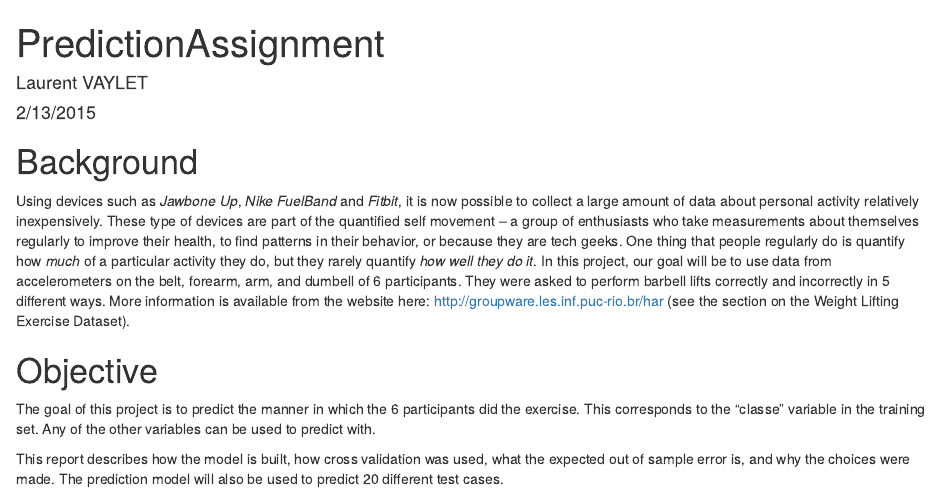
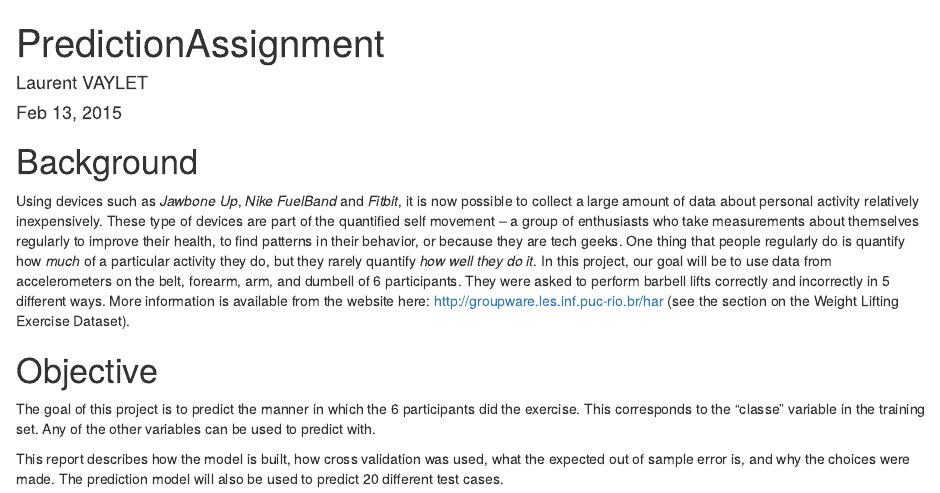
Before and after one commit to lvaylet/predmachlearn-011-PredictionAssignment, an R Markdown document (PredictionAssignment.Rmd): the page in a window 1100 px wide, from its top. Rendered offline with R 4.5, knitr and Pandoc, with nearby package versions; some code elsewhere in the file could not run offline.

Commit message:
Changed date format in Rmd header

```diff
--- a/PredictionAssignment.Rmd
+++ b/PredictionAssignment.Rmd
@@ -1,7 +1,7 @@
 ---
 title: "PredictionAssignment"
 author: "Laurent VAYLET"
-date: "2/13/2015"
+date: "Feb 13, 2015"
 output: html_document
 ---
 
```
